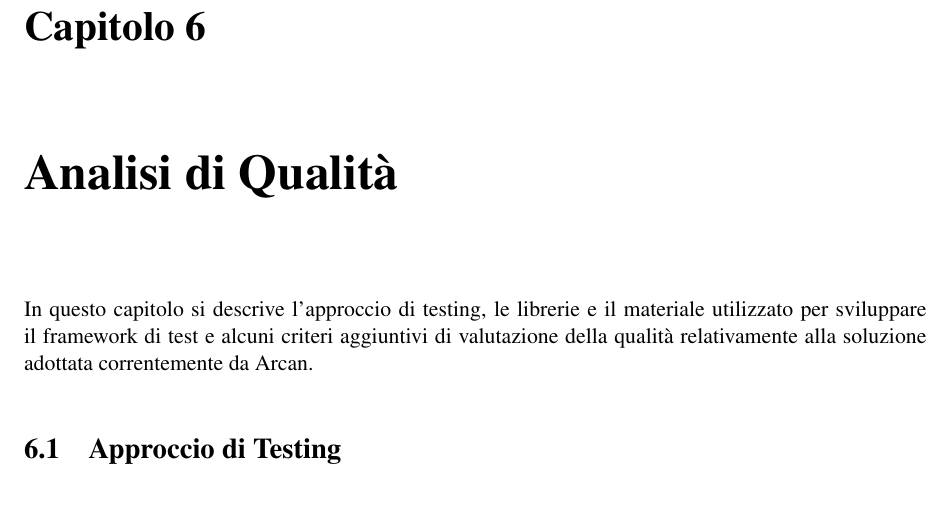
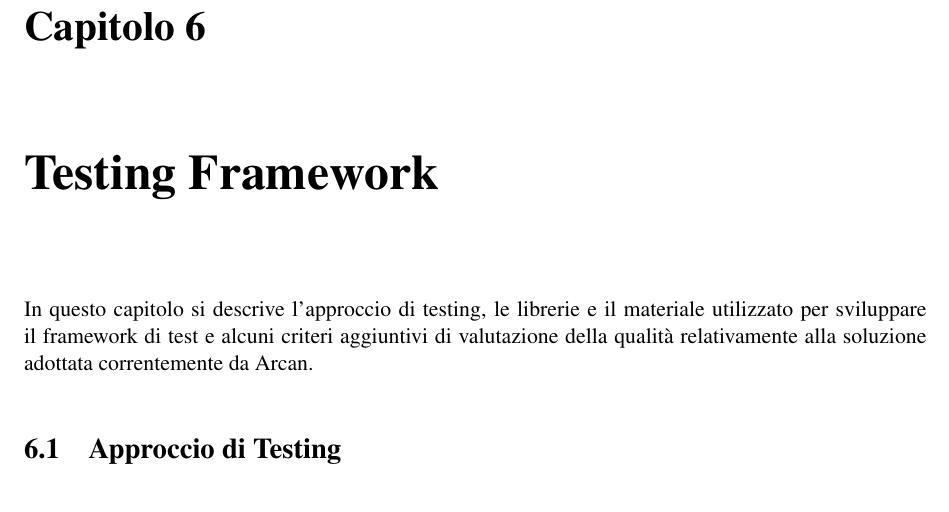
Before and after one commit to frefolli/skullian-thesis, a LaTeX thesis (thesis.tex, which reads chapters/06-quality-assesment.tex): part of page 41 of 44, cut so that both start at the same text. Compiled offline with pdfLaTeX.

Commit message:
restruct

```diff
--- a/chapters/06-quality-assesment.tex
+++ b/chapters/06-quality-assesment.tex
@@ -1,4 +1,4 @@
-\chapter{Analisi di Qualit\`a}
+\chapter{Testing Framework}
 
 In questo capitolo si descrive l'approccio di testing, le librerie e il materiale utilizzato per sviluppare il framework di test e alcuni criteri aggiuntivi di valutazione della qualit\`a relativamente alla soluzione adottata correntemente da Arcan.
 
```
